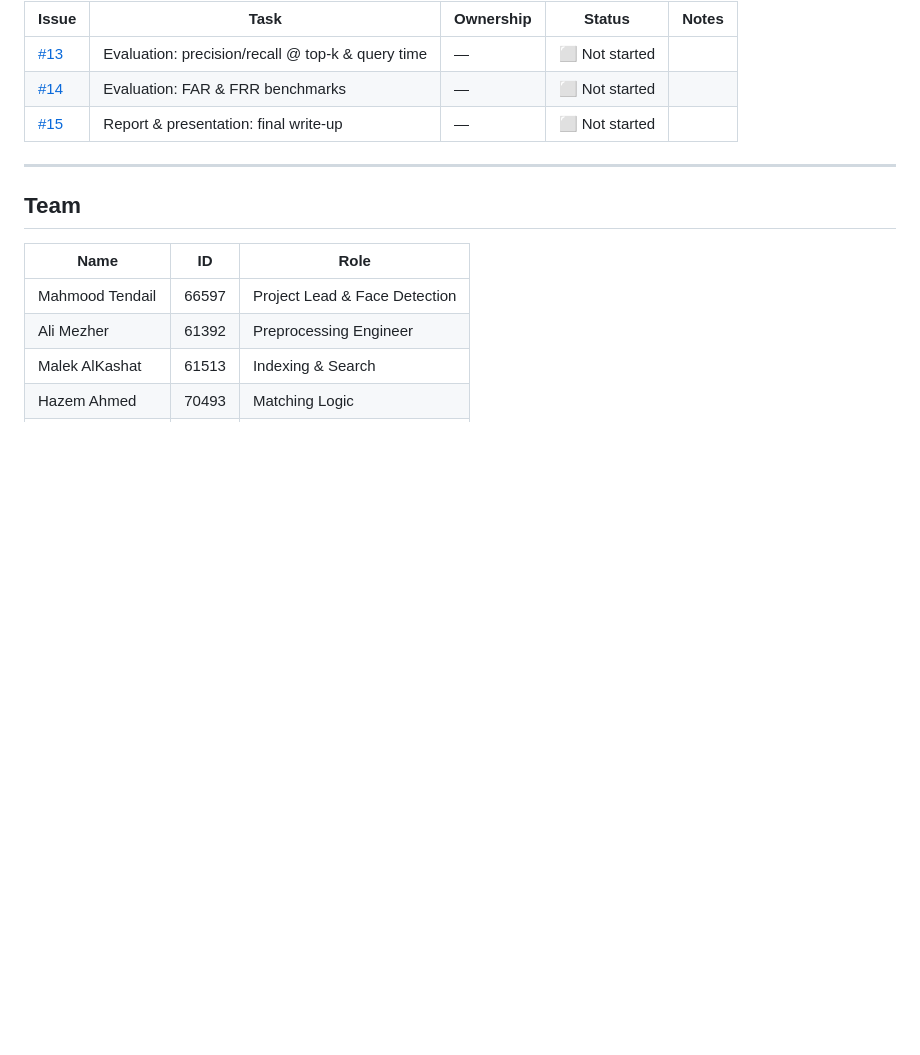
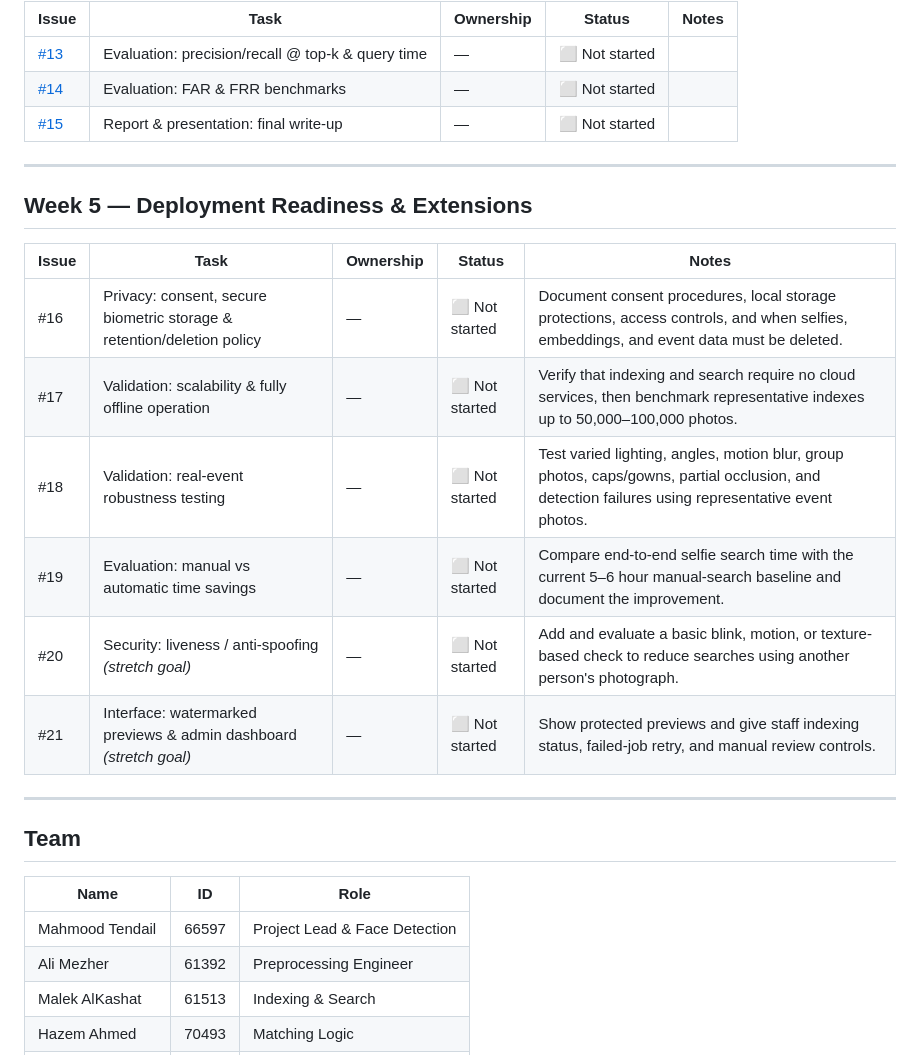
Before and after one commit to Ali-Mezher/PhotoMatch, a Markdown page: ROADMAP.md, the part around the change. GitHub-like rendering; blank space fills up the shorter version.

Commit message:
ROADMAP.md was updated with new issues

```diff
--- a/ROADMAP.md
+++ b/ROADMAP.md
@@ -40,6 +40,18 @@
 
 ---
 
+## Week 5 — Deployment Readiness & Extensions
+| Issue | Task | Ownership | Status | Notes |
+|-------|------|-----------|--------|-------|
+| #16 | Privacy: consent, secure biometric storage & retention/deletion policy | — | ⬜ Not started | Document consent procedures, local storage protections, access controls, and when selfies, embeddings, and event data must be deleted. |
+| #17 | Validation: scalability & fully offline operation | — | ⬜ Not started | Verify that indexing and search require no cloud services, then benchmark representative indexes up to 50,000–100,000 photos. |
+| #18 | Validation: real-event robustness testing | — | ⬜ Not started | Test varied lighting, angles, motion blur, group photos, caps/gowns, partial occlusion, and detection failures using representative event photos. |
+| #19 | Evaluation: manual vs automatic time savings | — | ⬜ Not started | Compare end-to-end selfie search time with the current 5–6 hour manual-search baseline and document the improvement. |
+| #20 | Security: liveness / anti-spoofing *(stretch goal)* | — | ⬜ Not started | Add and evaluate a basic blink, motion, or texture-based check to reduce searches using another person's photograph. |
+| #21 | Interface: watermarked previews & admin dashboard *(stretch goal)* | — | ⬜ Not started | Show protected previews and give staff indexing status, failed-job retry, and manual review controls. |
+
+---
+
 ## Team
 | Name | ID | Role |
 |------|----|------|
```
